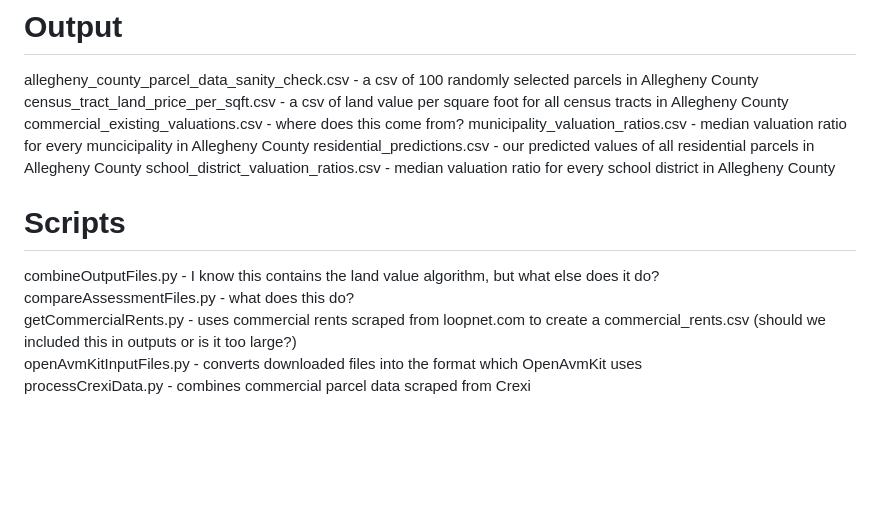
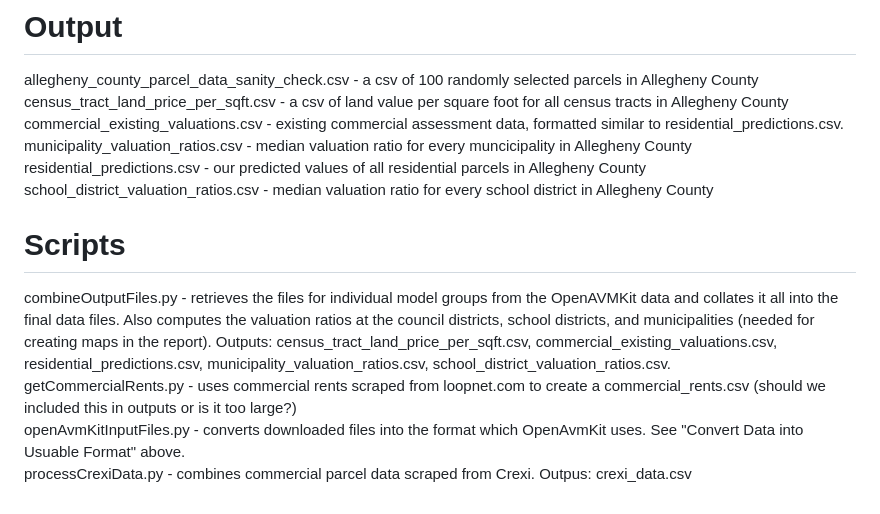
Before and after one commit to prohousingpgh/agc_assessments, a Markdown page: ReadMe.md, the part around one of its changes. GitHub-like rendering; blank space fills up the shorter version.

Commit message:
Enhance ReadMe.md with detailed file and script info
Updated descriptions for output files and scripts in ReadMe.md.

```diff
--- a/ReadMe.md
+++ b/ReadMe.md
@@ -144,14 +144,13 @@ A sample final results file, residential_predictions.csv, is available in this r
 # Output
 allegheny_county_parcel_data_sanity_check.csv - a csv of 100 randomly selected parcels in Allegheny County
 census_tract_land_price_per_sqft.csv - a csv of land value per square foot for all census tracts in Allegheny County
-commercial_existing_valuations.csv  - where does this come from?
+commercial_existing_valuations.csv  -  existing commercial assessment data, formatted similar to residential_predictions.csv.
 municipality_valuation_ratios.csv - median valuation ratio for every muncicipality in Allegheny County
 residential_predictions.csv - our predicted values of all residential parcels in Allegheny County
 school_district_valuation_ratios.csv - median valuation ratio for every school district in Allegheny County
 
 # Scripts
-combineOutputFiles.py - I know this contains the land value algorithm, but what else does it do? <br>
-compareAssessmentFiles.py - what does this do? <br>
+combineOutputFiles.py - retrieves the files for individual model groups from the OpenAVMKit data and collates it all into the final data files. Also computes the valuation ratios at the council districts, school districts, and municipalities (needed for creating maps in the report). Outputs: census_tract_land_price_per_sqft.csv, commercial_existing_valuations.csv, residential_predictions.csv, municipality_valuation_ratios.csv, school_district_valuation_ratios.csv. <br>
 getCommercialRents.py - uses commercial rents scraped from loopnet.com to create a commercial_rents.csv (should we included this in outputs or is it too large?) <br>
-openAvmKitInputFiles.py - converts downloaded files into the format which OpenAvmKit uses <br>
-processCrexiData.py - combines commercial parcel data scraped from Crexi <br>
+openAvmKitInputFiles.py - converts downloaded files into the format which OpenAvmKit uses. See "Convert Data into Usuable Format" above. <br>
+processCrexiData.py - combines commercial parcel data scraped from Crexi. Outpus:  crexi_data.csv<br>
```
Also changed, not shown: other parts of ReadMe.md (+1 -1 lines).
